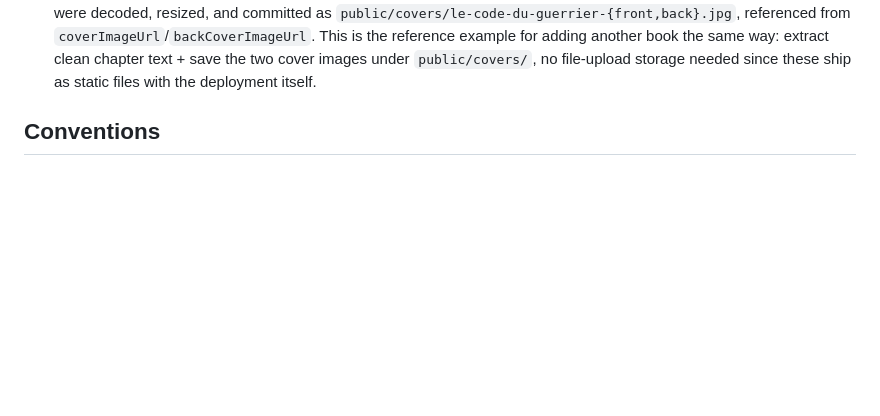
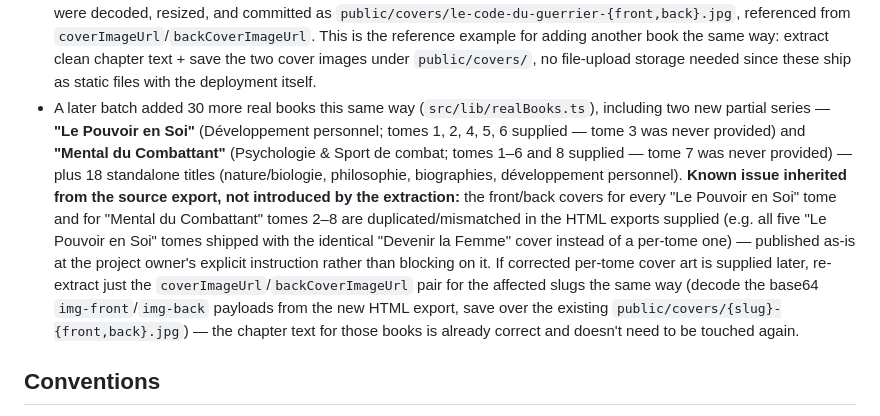
Before and after one commit to asemrtt2-wq/Claud, a Markdown page: CLAUDE.md, the part around the change. Rendered like a GitHub page; blank space fills up the shorter version.

Commit message:
Document the 30-book batch add and known cover mismatch caveat
Co-Authored-By: Claude Sonnet 5 <noreply@anthropic.com>
Claude-Session: https://claude.ai/code/session_018v1JKYtdgYiCoXHcV1eQ4n

```diff
--- a/CLAUDE.md
+++ b/CLAUDE.md
@@ -735,6 +735,20 @@ types) / `/p/[id]/read/[slug]` (reader, both profile types).
   `coverImageUrl`/`backCoverImageUrl`. This is the reference example for adding another book the
   same way: extract clean chapter text + save the two cover images under `public/covers/`, no
   file-upload storage needed since these ship as static files with the deployment itself.
+- A later batch added 30 more real books this same way (`src/lib/realBooks.ts`), including two
+  new partial series — **"Le Pouvoir en Soi"** (Développement personnel; tomes 1, 2, 4, 5, 6
+  supplied — tome 3 was never provided) and **"Mental du Combattant"** (Psychologie & Sport de
+  combat; tomes 1–6 and 8 supplied — tome 7 was never provided) — plus 18 standalone titles
+  (nature/biologie, philosophie, biographies, développement personnel). **Known issue inherited
+  from the source export, not introduced by the extraction:** the front/back covers for every
+  "Le Pouvoir en Soi" tome and for "Mental du Combattant" tomes 2–8 are duplicated/mismatched in
+  the HTML exports supplied (e.g. all five "Le Pouvoir en Soi" tomes shipped with the identical
+  "Devenir la Femme" cover instead of a per-tome one) — published as-is at the project owner's
+  explicit instruction rather than blocking on it. If corrected per-tome cover art is supplied
+  later, re-extract just the `coverImageUrl`/`backCoverImageUrl` pair for the affected slugs the
+  same way (decode the base64 `img-front`/`img-back` payloads from the new HTML export, save over
+  the existing `public/covers/{slug}-{front,back}.jpg`) — the chapter text for those books is
+  already correct and doesn't need to be touched again.
 
 ## Conventions
 
```
